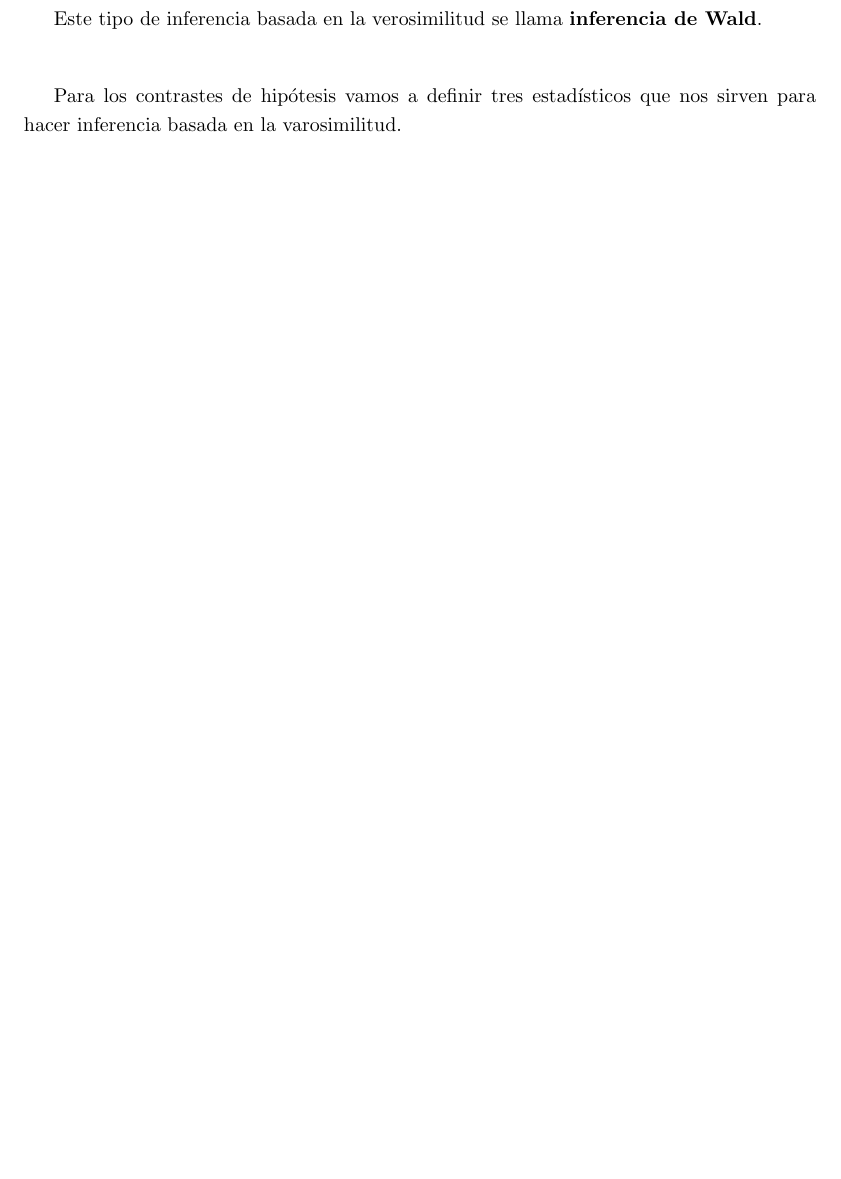
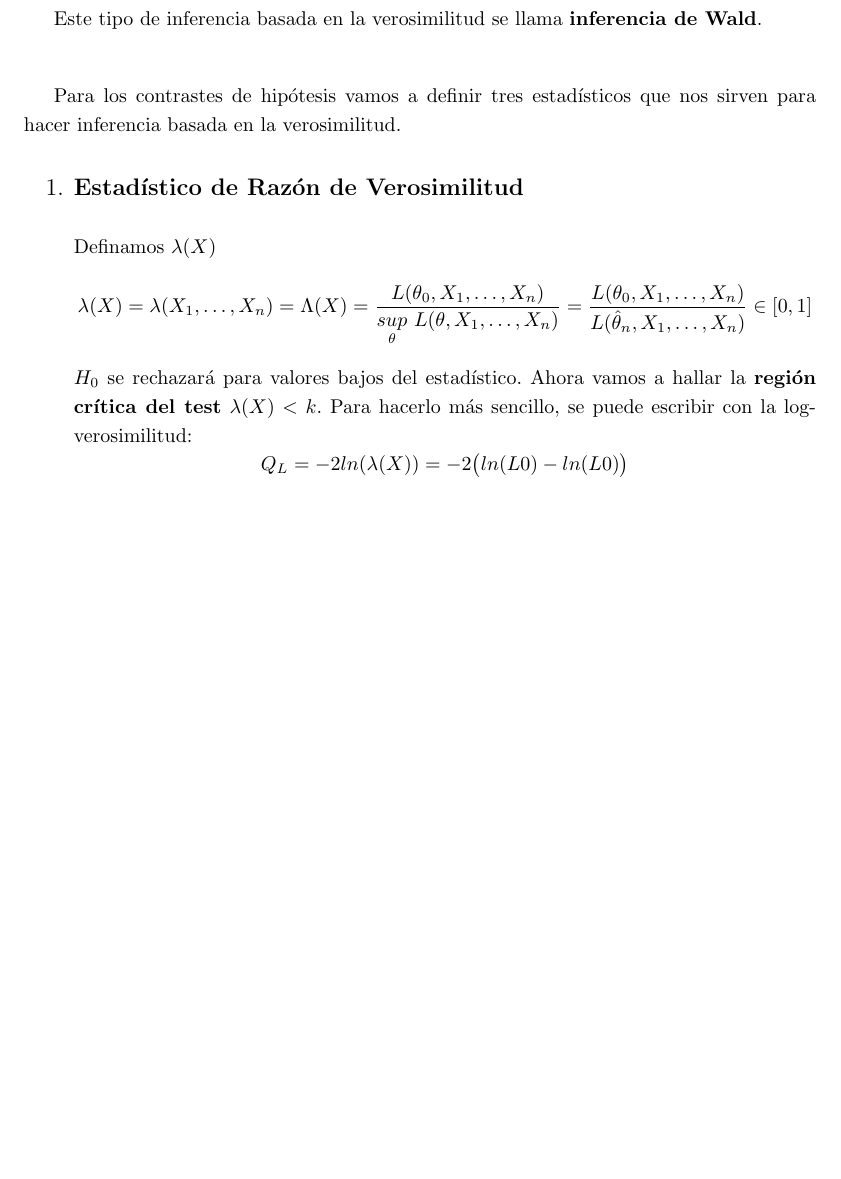
Before and after one commit to xXaceitunaXx/Apuntes-INdat, a LaTeX document (TercerCurso/INFE2/Tema1/Apuntes/main.tex, which reads TercerCurso/INFE2/Tema1/Apuntes/src/clase6.tex): part of page 12 of 18, cut so that both start at the same text, the shorter picture padded with empty space. Compiled offline with pdfLaTeX.

Commit message:
Commit-Hasta infe de Wald

```diff
--- a/TercerCurso/INFE2/Tema1/Apuntes/src/clase6.tex
+++ b/TercerCurso/INFE2/Tema1/Apuntes/src/clase6.tex
@@ -31,4 +31,12 @@ $$P_\theta\Bigg(\overline{X}-\zeta_{1-\frac{\alpha}{2}}\sqrt{\frac{\overline{X}(
 
 Este tipo de inferencia basada en la verosimilitud se llama \textbf{inferencia de Wald}.\\
 
-Para los contrastes de hipótesis vamos a definir tres estadísticos que nos sirven para hacer inferencia basada en la varosimilitud.
+Para los contrastes de hipótesis vamos a definir tres estadísticos que nos sirven para hacer inferencia basada en la verosimilitud.
+\begin{enumerate}
+    \large\item \textbf{Estadístico de Razón de Verosimilitud}\\\ \\
+    \normalsize Definamos $\lambda (X)$
+    $$\lambda (X)=\lambda (X_1,\dots ,X_n)=\Lambda (X)=\frac{L(\theta_0, X_1,\dots,X_n)}{\underset{\theta}{sup}\ L(\theta,X_1,\dots,X_n)}=\frac{L(\theta_0, X_1,\dots,X_n)}{L(\hat\theta_n, X_1,\dots,X_n)}\in [0,1]$$
+    $H_0$ se rechazará para valores bajos del estadístico.
+    Ahora vamos a hallar la \textbf{región crítica del test} $\lambda (X)<k$. Para hacerlo más sencillo, se puede escribir con la log-verosimilitud:
+    $$Q_L=-2ln(\lambda (X))=-2\big(ln(L0)-ln(L0)\big)$$
+\end{enumerate}
```
